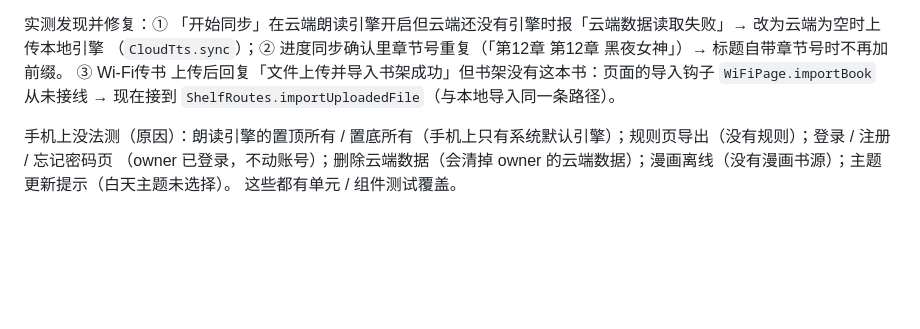
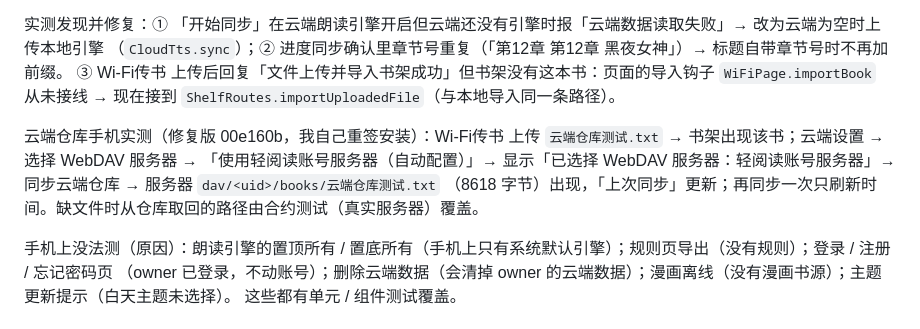
Before and after one commit to kieranchan/qread-replica, a Markdown page: docs/GAPS.md, the part around the change. Drawn GitHub-style; blank space fills up the shorter version.

Commit message:
GAPS.md: 云端仓库 verified on the phone
Co-Authored-By: Claude Fable 5.1 <noreply@anthropic.com>

```diff
--- a/docs/GAPS.md
+++ b/docs/GAPS.md
@@ -62,6 +62,10 @@ AI 对话「问点什么…」；主题编辑器的配色分组、恢复默认
 ③ Wi-Fi传书 上传后回复「文件上传并导入书架成功」但书架没有这本书：页面的导入钩子 `WiFiPage.importBook` 从未接线 → 现在接到
 `ShelfRoutes.importUploadedFile`（与本地导入同一条路径）。
 
+云端仓库手机实测（修复版 00e160b，我自己重签安装）：Wi-Fi传书 上传 `云端仓库测试.txt` → 书架出现该书；云端设置 → 选择 WebDAV 服务器 →
+「使用轻阅读账号服务器（自动配置）」→ 显示「已选择 WebDAV 服务器：轻阅读账号服务器」→ 同步云端仓库 → 服务器 `dav/<uid>/books/云端仓库测试.txt`
+（8618 字节）出现，「上次同步」更新；再同步一次只刷新时间。缺文件时从仓库取回的路径由合约测试（真实服务器）覆盖。
+
 手机上没法测（原因）：朗读引擎的置顶所有 / 置底所有（手机上只有系统默认引擎）；规则页导出（没有规则）；登录 / 注册 / 忘记密码页
 （owner 已登录，不动账号）；删除云端数据（会清掉 owner 的云端数据）；漫画离线（没有漫画书源）；主题更新提示（白天主题未选择）。
 这些都有单元 / 组件测试覆盖。
```
